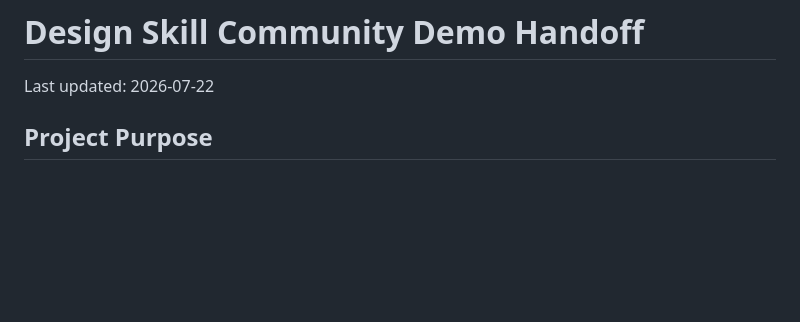
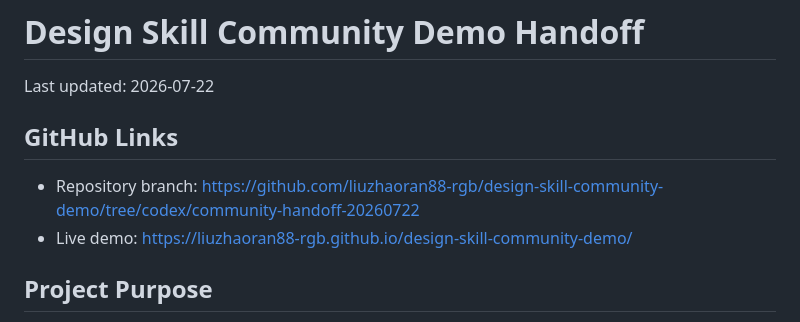
Before and after one commit to liuzhaoran88-rgb/design-skill-community-demo, a Markdown page: NEXT_MODEL_HANDOFF.md, the part around the change. GitHub-like rendering; blank space fills up the shorter version.

Commit message:
Add GitHub handoff links

```diff
--- a/NEXT_MODEL_HANDOFF.md
+++ b/NEXT_MODEL_HANDOFF.md
@@ -1,6 +1,11 @@
 # Design Skill Community Demo Handoff
 
 Last updated: 2026-07-22
+
+## GitHub Links
+
+- Repository branch: https://github.com/liuzhaoran88-rgb/design-skill-community-demo/tree/codex/community-handoff-20260722
+- Live demo: https://liuzhaoran88-rgb.github.io/design-skill-community-demo/
 
 ## Project Purpose
 
```
